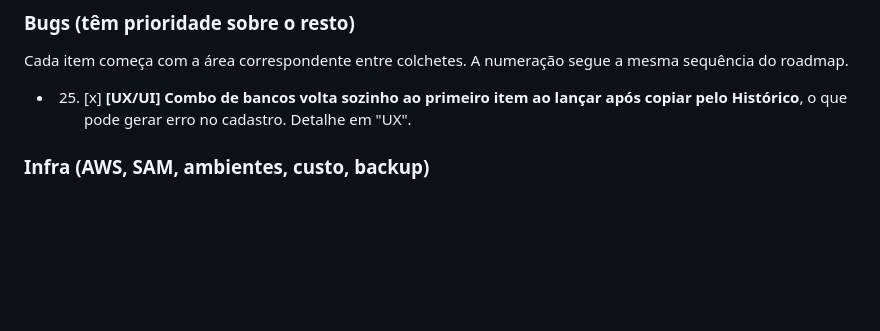
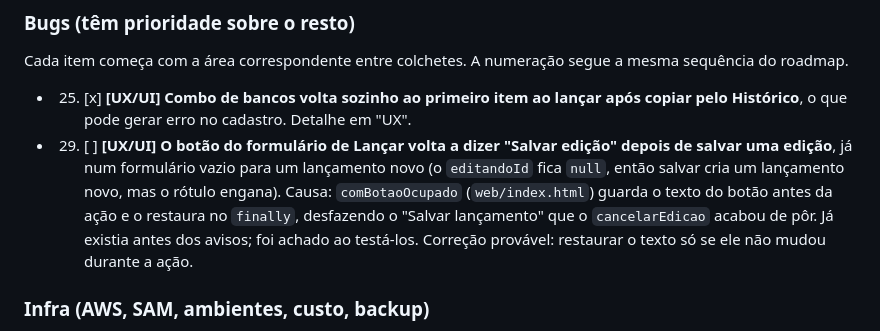
Before and after one commit to cicerotec/financas-ai, a Markdown page: BACKLOG.md, the part around the change. GitHub-like rendering; blank space fills up the shorter version.

Commit message:
docs: BACKLOG com o bug do botao Salvar edicao apos salvar uma edicao (item 29)
Co-Authored-By: Claude Sonnet 5.5 <noreply@anthropic.com>

```diff
--- a/BACKLOG.md
+++ b/BACKLOG.md
@@ -10,6 +10,11 @@ outros trechos referenciam os números). Os detalhes ficam nas seções depois d
 Cada item começa com a área correspondente entre colchetes. A numeração segue a mesma sequência do roadmap.
 - 25. [x] **[UX/UI] Combo de bancos volta sozinho ao primeiro item ao lançar após copiar pelo Histórico**, o que pode
   gerar erro no cadastro. Detalhe em "UX".
+- 29. [ ] **[UX/UI] O botão do formulário de Lançar volta a dizer "Salvar edição" depois de salvar uma edição**, já
+  num formulário vazio para um lançamento novo (o `editandoId` fica `null`, então salvar cria um lançamento novo, mas o
+  rótulo engana). Causa: `comBotaoOcupado` (`web/index.html`) guarda o texto do botão antes da ação e o restaura no
+  `finally`, desfazendo o "Salvar lançamento" que o `cancelarEdicao` acabou de pôr. Já existia antes dos avisos; foi
+  achado ao testá-los. Correção provável: restaurar o texto só se ele não mudou durante a ação.
 
 ### Infra (AWS, SAM, ambientes, custo, backup)
 - 2. [x] **Decidir o `/api/*`: chamada direta à Function URL (opção B)**, front estático no CloudFront. Reavaliar
```
